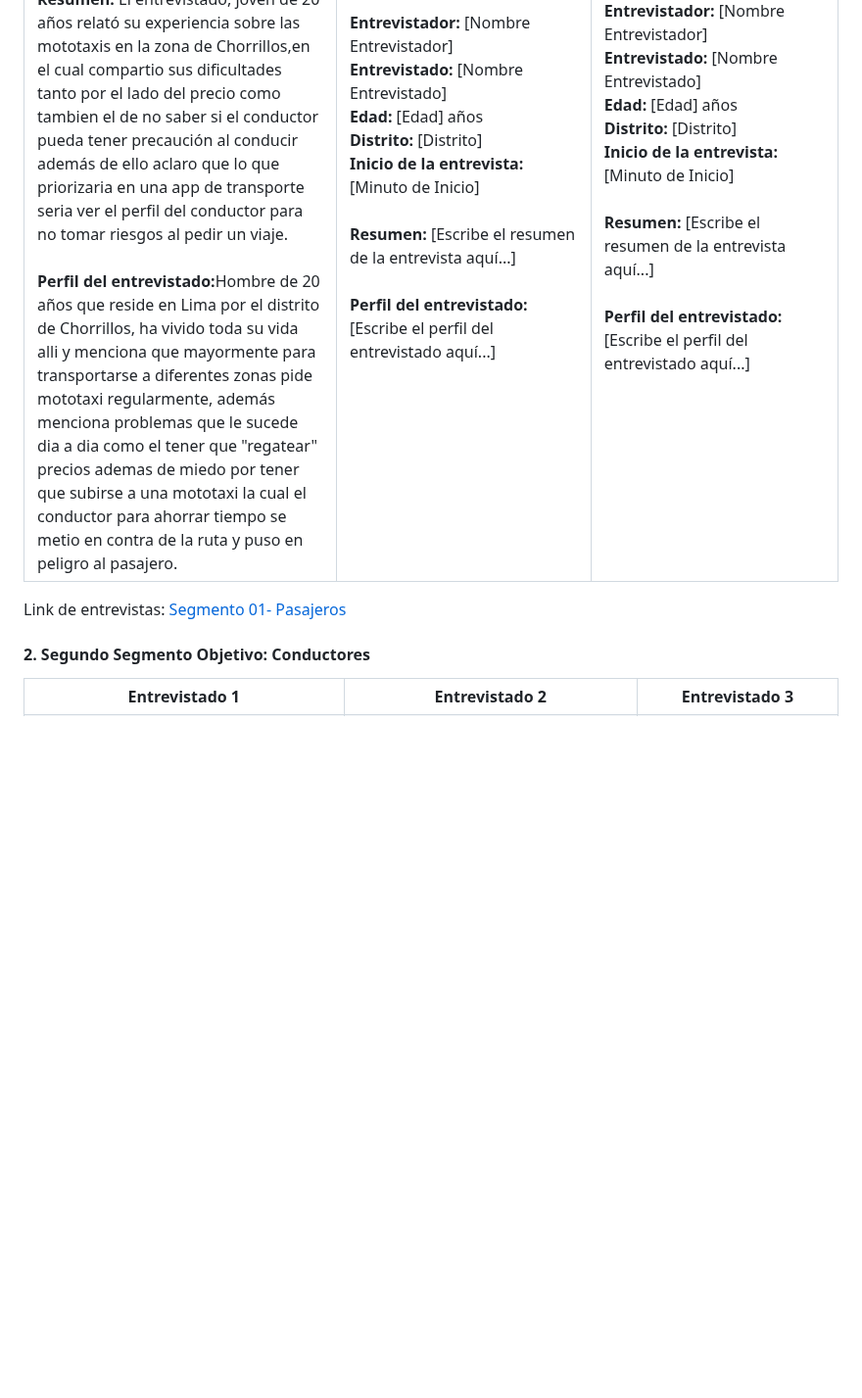
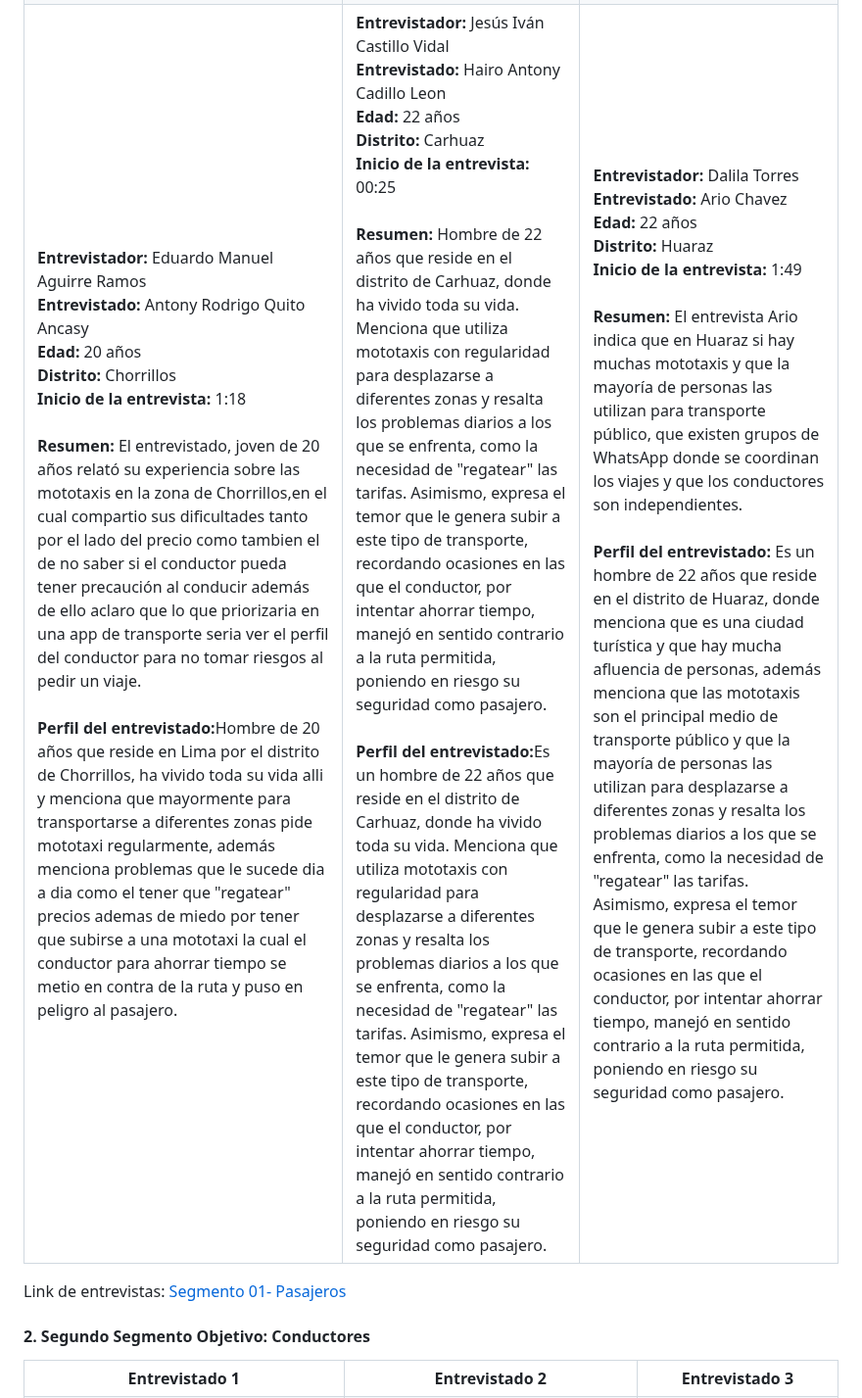
Before and after one commit to Startup-x-upc/project-report, a Markdown page: Capitulo_2.md, the part around one of its changes. Shown at 98% size. Drawn GitHub-style; blank space fills up the shorter version.

Commit message:
feat: add interview links, images, and transcripts to Capitulo 2 report

```diff
--- a/Capitulo_2.md
+++ b/Capitulo_2.md
@@ -236,22 +236,24 @@
       <b>Perfil del entrevistado:</b>Hombre de 20 años que reside en Lima por el distrito de Chorrillos, ha vivido toda su vida alli y menciona que mayormente para transportarse a diferentes zonas pide mototaxi regularmente, además menciona problemas que le sucede dia a dia como el tener que "regatear" precios ademas de miedo por tener que subirse a una mototaxi la cual el conductor para ahorrar tiempo se metio en contra de la ruta y puso en peligro al pasajero.
     </td>
     <td valign="top">
-      <b>Entrevistador:</b> [Nombre Entrevistador] <br>
-      <b>Entrevistado:</b> [Nombre Entrevistado] <br>
-      <b>Edad:</b> [Edad] años <br>
-      <b>Distrito:</b> [Distrito] <br>
-      <b>Inicio de la entrevista:</b> [Minuto de Inicio] <br><br>
-      <b>Resumen:</b> [Escribe el resumen de la entrevista aquí...]<br><br>
-      <b>Perfil del entrevistado:</b> [Escribe el perfil del entrevistado aquí...]
+      <b>Entrevistador:</b> Jesús Iván Castillo Vidal <br>
+      <b>Entrevistado:</b> Hairo Antony Cadillo Leon <br>
+      <b>Edad:</b> 22 años <br>
+      <b>Distrito:</b> Carhuaz <br>
+      <b>Inicio de la entrevista:</b> 00:25 <br><br>
+      <b>Resumen:</b> Hombre de 22 años que reside en el distrito de Carhuaz, donde ha vivido toda su vida. Menciona que utiliza mototaxis con regularidad para desplazarse a diferentes zonas y resalta los problemas diarios a los que se enfrenta, como la necesidad de "regatear" las tarifas. Asimismo, expresa el temor que le genera subir a este tipo de transporte, recordando ocasiones en las que el conductor, por intentar ahorrar tiempo, manejó en sentido contrario a la ruta permitida, poniendo en riesgo su seguridad como pasajero.
+      <br><br>
+      <b>Perfil del entrevistado:</b>Es un hombre de 22 años que reside en el distrito de Carhuaz, donde ha vivido toda su vida. Menciona que utiliza mototaxis con regularidad para desplazarse a diferentes zonas y resalta los problemas diarios a los que se enfrenta, como la necesidad de "regatear" las tarifas. Asimismo, expresa el temor que le genera subir a este tipo de transporte, recordando ocasiones en las que el conductor, por intentar ahorrar tiempo, manejó en sentido contrario a la ruta permitida, poniendo en riesgo su seguridad como pasajero.
     </td>
     <td valign="top">
-      <b>Entrevistador:</b> [Nombre Entrevistador] <br>
-      <b>Entrevistado:</b> [Nombre Entrevistado] <br>
-      <b>Edad:</b> [Edad] años <br>
-      <b>Distrito:</b> [Distrito] <br>
-      <b>Inicio de la entrevista:</b> [Minuto de Inicio] <br><br>
-      <b>Resumen:</b> [Escribe el resumen de la entrevista aquí...]<br><br>
-      <b>Perfil del entrevistado:</b> [Escribe el perfil del entrevistado aquí...]
+      <b>Entrevistador:</b> Dalila Torres <br>
+      <b>Entrevistado:</b> Ario Chavez <br>
+      <b>Edad:</b> 22 años <br>
+      <b>Distrito:</b> Huaraz <br>
+      <b>Inicio de la entrevista:</b> 1:49 <br><br>
+      <b>Resumen:</b> El entrevista Ario indica que en Huaraz si hay muchas mototaxis y que la mayoría de personas las utilizan para transporte público, que existen grupos de WhatsApp donde se coordinan los viajes y que los conductores son independientes. <br>
+      <br>
+      <b>Perfil del entrevistado:</b> Es un hombre de 22 años que reside en el distrito de Huaraz, donde menciona que es una ciudad turística y que hay mucha afluencia de personas, además menciona que las mototaxis son el principal medio de transporte público y que la mayoría de personas las utilizan para desplazarse a diferentes zonas y resalta los problemas diarios a los que se enfrenta, como la necesidad de "regatear" las tarifas. Asimismo, expresa el temor que le genera subir a este tipo de transporte, recordando ocasiones en las que el conductor, por intentar ahorrar tiempo, manejó en sentido contrario a la ruta permitida, poniendo en riesgo su seguridad como pasajero.
     </td>
   </tr>
 </table>
```
Also changed, not shown: other parts of Capitulo_2.md (+5 -5 lines), Resources/entrevistas/U20221F734_Pasajero_Ario.png (added), Resources/entrevistas/U202322952_Pasajero_Hairo.png (added).
